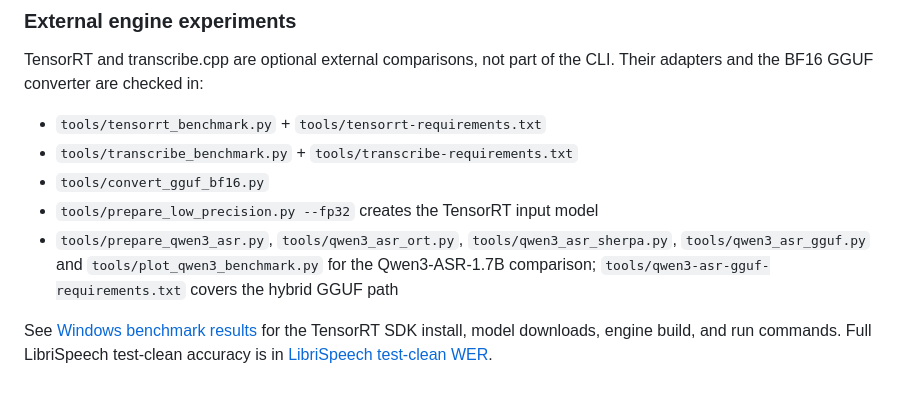
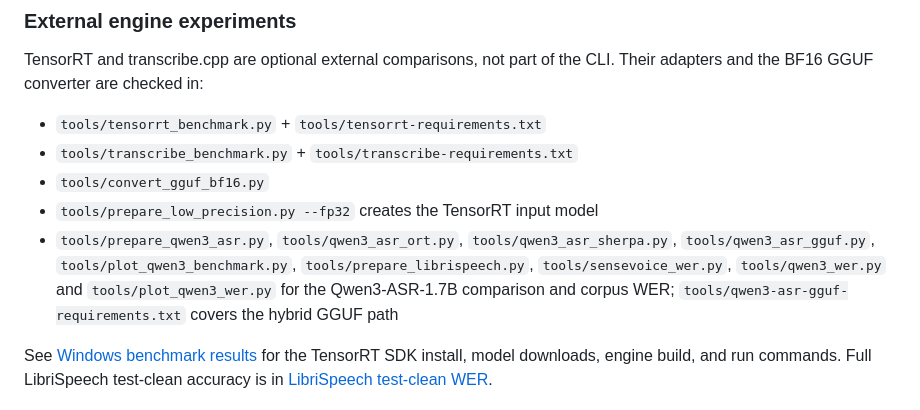
Before and after one commit to lost0427/ASRbenchmark, a Markdown page: README.md, the part around the change. GitHub-like rendering.

Commit message:
Add Qwen3 LibriSpeech WER results

```diff
--- a/README.md
+++ b/README.md
@@ -236,8 +236,10 @@ CLI. Their adapters and the BF16 GGUF converter are checked in:
 - `tools/convert_gguf_bf16.py`
 - `tools/prepare_low_precision.py --fp32` creates the TensorRT input model
 - `tools/prepare_qwen3_asr.py`, `tools/qwen3_asr_ort.py`,
-  `tools/qwen3_asr_sherpa.py`, `tools/qwen3_asr_gguf.py` and
-  `tools/plot_qwen3_benchmark.py` for the Qwen3-ASR-1.7B comparison;
+  `tools/qwen3_asr_sherpa.py`, `tools/qwen3_asr_gguf.py`,
+  `tools/plot_qwen3_benchmark.py`, `tools/prepare_librispeech.py`,
+  `tools/sensevoice_wer.py`, `tools/qwen3_wer.py` and
+  `tools/plot_qwen3_wer.py` for the Qwen3-ASR-1.7B comparison and corpus WER;
   `tools/qwen3-asr-gguf-requirements.txt` covers the hybrid GGUF path
 
 See [Windows benchmark results](docs/WINDOWS_BENCHMARK_RESULTS.md) for the
```
Also changed, not shown: docs/LIBRISPEECH_WER.md (+62 -12 lines), docs/windows-librispeech-qwen3-wer.png (added), 1 other file.
